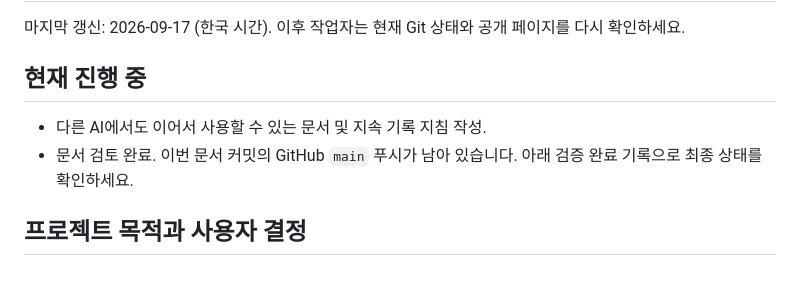
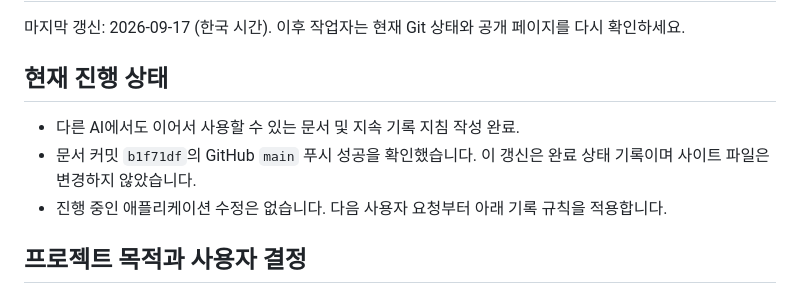
Before and after one commit to RWD0327/p-racing, a Markdown page: PROJECT_STATUS.md, the part around the change. Drawn GitHub-style.

Commit message:
Record completed handoff documentation publication

```diff
--- a/PROJECT_STATUS.md
+++ b/PROJECT_STATUS.md
@@ -2,10 +2,11 @@
 
 마지막 갱신: 2026-09-17 (한국 시간). 이후 작업자는 현재 Git 상태와 공개 페이지를 다시 확인하세요.
 
-## 현재 진행 중
+## 현재 진행 상태
 
-- 다른 AI에서도 이어서 사용할 수 있는 문서 및 지속 기록 지침 작성.
-- 문서 검토 완료. 이번 문서 커밋의 GitHub `main` 푸시가 남아 있습니다. 아래 검증 완료 기록으로 최종 상태를 확인하세요.
+- 다른 AI에서도 이어서 사용할 수 있는 문서 및 지속 기록 지침 작성 완료.
+- 문서 커밋 `b1f71df`의 GitHub `main` 푸시 성공을 확인했습니다. 이 갱신은 완료 상태 기록이며 사이트 파일은 변경하지 않았습니다.
+- 진행 중인 애플리케이션 수정은 없습니다. 다음 사용자 요청부터 아래 기록 규칙을 적용합니다.
 
 ## 프로젝트 목적과 사용자 결정
 
```
Also changed, not shown: WORK_LOG.md (+6 -0 lines).
